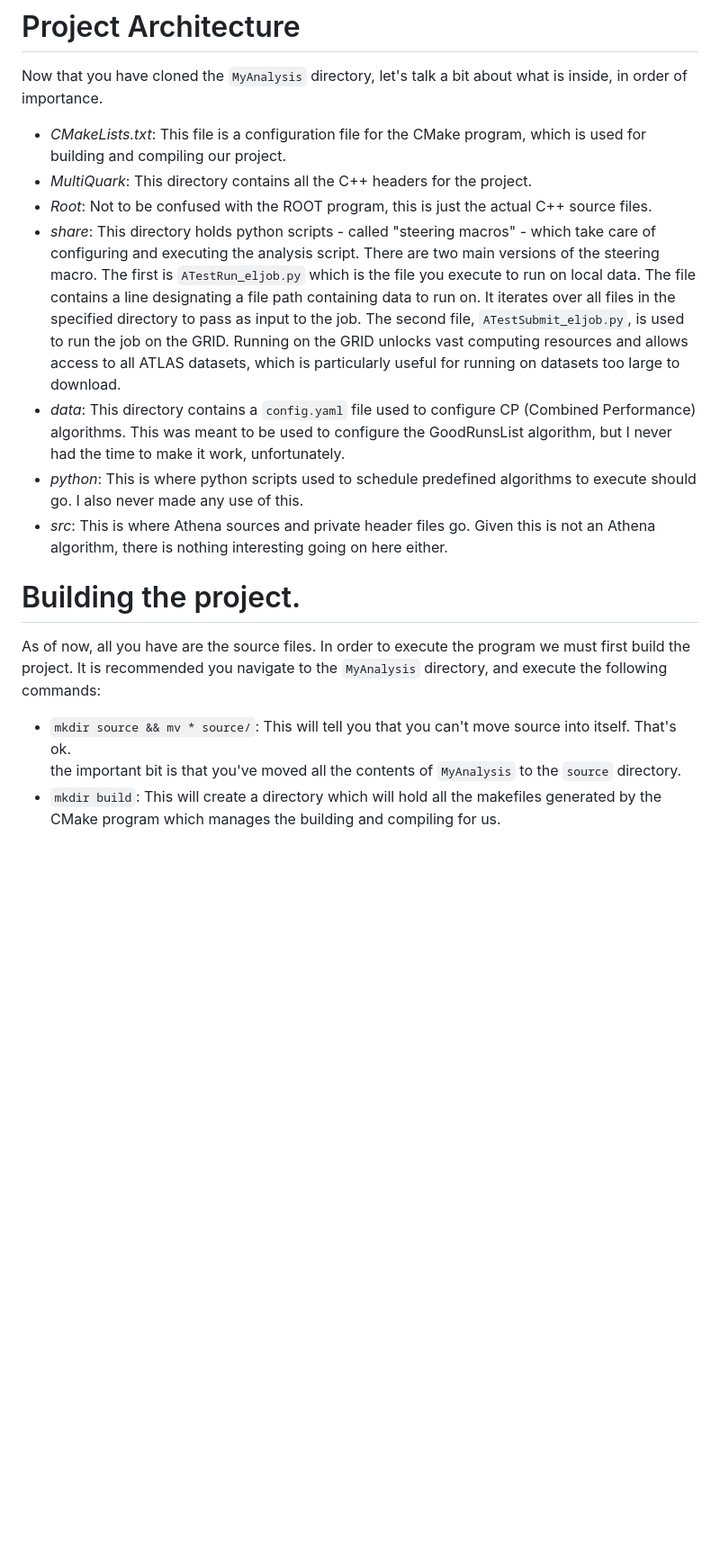
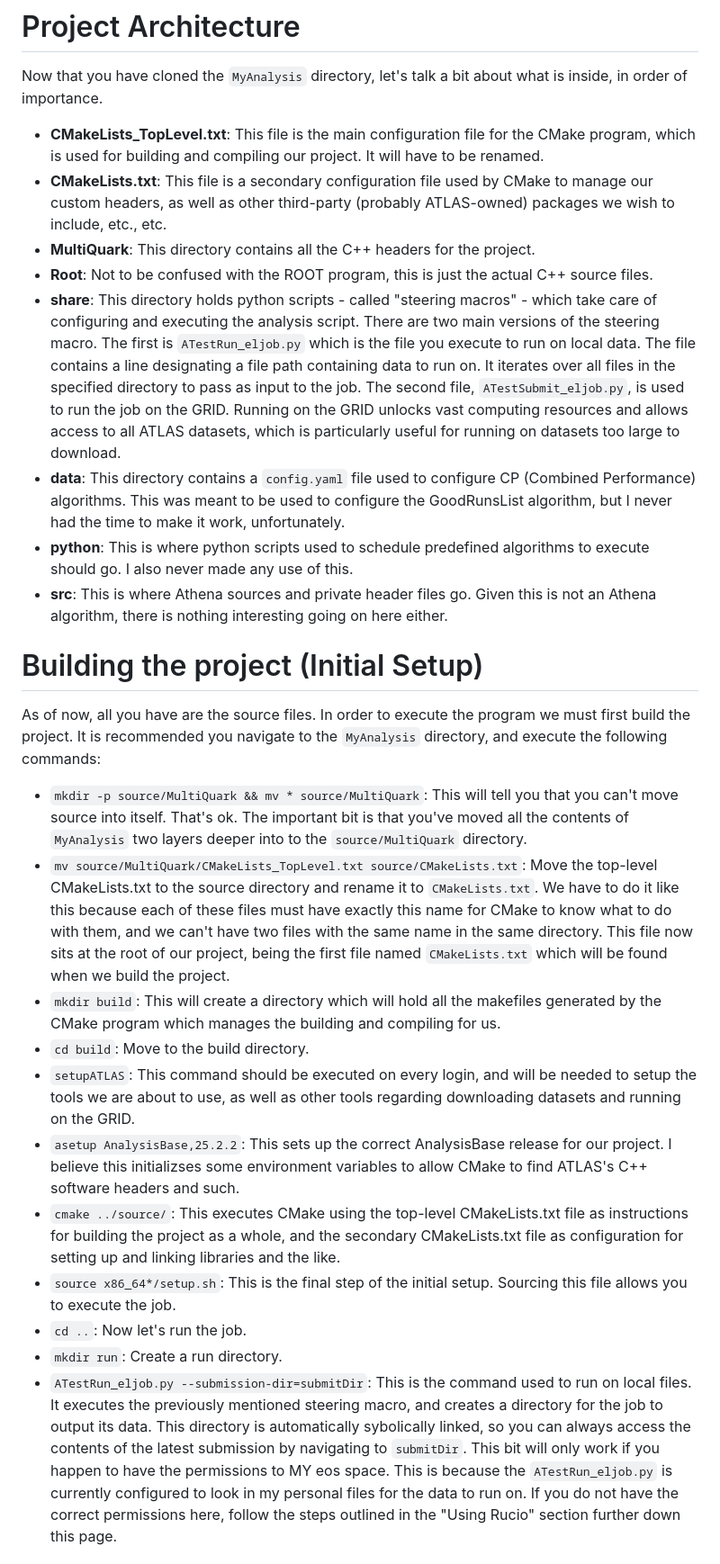
Before and after one commit to simlav000/Multiquark, a Markdown page: Documentation/README.md, the part around one of its changes. Shown at 90% size. Rendered like a GitHub page; blank space fills up the shorter version.

```diff
--- a/Documentation/README.md
+++ b/Documentation/README.md
@@ -35,29 +35,61 @@ Sorry if things are outdated by the time you read this. It's not my fault.
 
 # Project Architecture
 Now that you have cloned the `MyAnalysis` directory, let's talk a bit about what is inside, in order of importance.
-- *CMakeLists.txt*: This file is a configuration file for the CMake program, which is used for
-                        building and compiling our project.
-- *MultiQuark*: This directory contains all the C++ headers for the project.
-- *Root*: Not to be confused with the ROOT program, this is just the actual C++ source files.
-- *share*: This directory holds python scripts - called "steering macros" - which take care of configuring and
+- **CMakeLists_TopLevel.txt**: This file is the main configuration file for the CMake program, which is used for
+                               building and compiling our project. It will have to be renamed.
+- **CMakeLists.txt**: This file is a secondary configuration file used by CMake to manage our custom headers,
+                      as well as other third-party (probably ATLAS-owned) packages we wish to include, etc., etc.
+- **MultiQuark**: This directory contains all the C++ headers for the project.
+- **Root**: Not to be confused with the ROOT program, this is just the actual C++ source files.
+- **share**: This directory holds python scripts - called "steering macros" - which take care of configuring and
                executing the analysis script. There are two main versions of the steering macro. The first is
                `ATestRun_eljob.py` which is the file you execute to run on local data. The file contains a line
                designating a file path containing data to run on. It iterates over all files in the specified
                directory to pass as input to the job. The second file, `ATestSubmit_eljob.py`, is used to run
                the job on the GRID. Running on the GRID unlocks vast computing resources and allows access to
                all ATLAS datasets, which is particularly useful for running on datasets too large to download.
-- *data*: This directory contains a `config.yaml` file used to configure CP (Combined Performance) algorithms.
+- **data**: This directory contains a `config.yaml` file used to configure CP (Combined Performance) algorithms.
               This was meant to be used to configure the GoodRunsList algorithm, but I never had the time to make
               it work, unfortunately.
-- *python*: This is where python scripts used to schedule predefined algorithms to execute should go. I also
+- **python**: This is where python scripts used to schedule predefined algorithms to execute should go. I also
                 never made any use of this.
-- *src*: This is where Athena sources and private header files go. Given this is not an Athena algorithm,
+- **src**: This is where Athena sources and private header files go. Given this is not an Athena algorithm,
              there is nothing interesting going on here either.
 
-# Building the project.
+# Building the project (Initial Setup)
 As of now, all you have are the source files. In order to execute the program we must first
 build the project. It is recommended you navigate to the `MyAnalysis` directory, and execute the following commands:
-- `mkdir source && mv * source/`: This will tell you that you can't move source into itself. That's ok.\
-       the important bit is that you've moved all the contents of `MyAnalysis` to the `source` directory.
+- `mkdir -p source/MultiQuark && mv * source/MultiQuark`: This will tell you that you can't move source into itself. That's ok.
+       The important bit is that you've moved all the contents of `MyAnalysis` two layers deeper into to the `source/MultiQuark`
+       directory.
+- `mv source/MultiQuark/CMakeLists_TopLevel.txt source/CMakeLists.txt`: Move the top-level CMakeLists.txt to the
+                                                  source directory and rename it to `CMakeLists.txt`. We have to do it like this
+                                                  because each of these files must have exactly this name for CMake
+                                                  to know what to do with them, and we can't have two files with the
+                                                  same name in the same directory. This file now sits at the root of
+                                                  our project, being the first file named `CMakeLists.txt` which
+                                                  will be found when we build the project.
 - `mkdir build`: This will create a directory which will hold all the makefiles generated by the CMake program
-                     which manages the building and compiling for us.
+                 which manages the building and compiling for us.
+- `cd build`: Move to the build directory.
+- `setupATLAS`: This command should be executed on every login, and will be needed to setup the tools we are
+                about to use, as well as other tools regarding downloading datasets and running on the GRID.
+- `asetup AnalysisBase,25.2.2`: This sets up the correct AnalysisBase release for our project. I believe this
+                                initializses some environment variables to allow CMake to find ATLAS's C++
+                                software headers and such.
+- `cmake ../source/`: This executes CMake using the top-level CMakeLists.txt file as instructions for building the
+                      project as a whole, and the secondary CMakeLists.txt file as configuration for setting up and
+                      linking libraries and the like.
+- `source x86_64*/setup.sh`: This is the final step of the initial setup. Sourcing this file allows you to execute the job.
+- `cd ..`: Now let's run the job.
+- `mkdir run`: Create a run directory.
+- `ATestRun_eljob.py --submission-dir=submitDir`: This is the command used to run on local files. It executes the previously
+                                                  mentioned steering macro, and creates a directory for the job to output its
+                                                  data. This directory is automatically sybolically linked, so you can always
+                                                  access the contents of the latest submission by navigating to `submitDir`.
+                                                  This bit will only work if you happen to have the permissions to MY eos
+                                                  space. This is because the `ATestRun_eljob.py` is currently configured to
+                                                  look in my personal files for the data to run on. If you do not have
+                                                  the correct permissions here, follow the steps outlined in the "Using Rucio"
+                                                  section further down this page.
+
```
Also changed, not shown: other parts of Documentation/README.md (+7 -0 lines).
